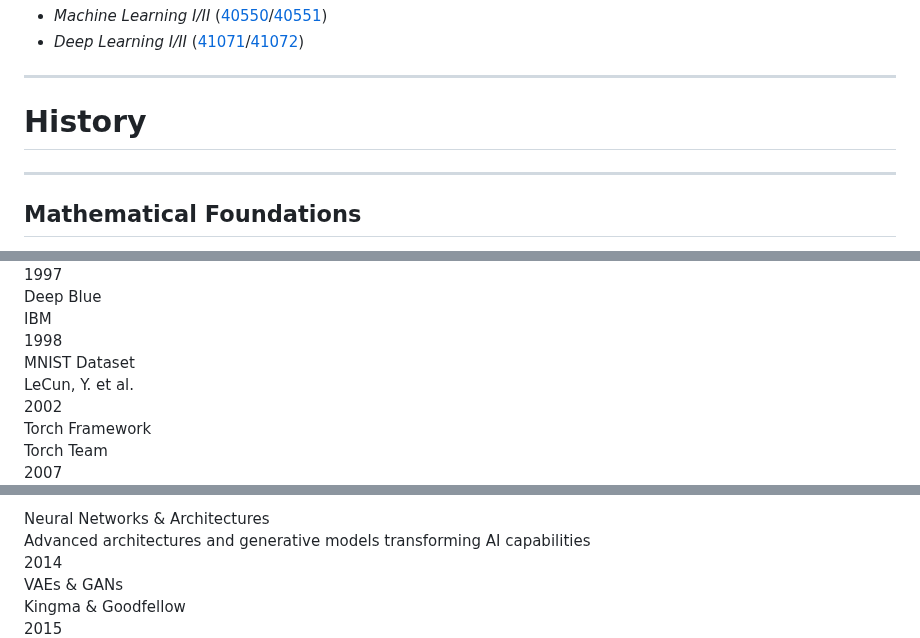
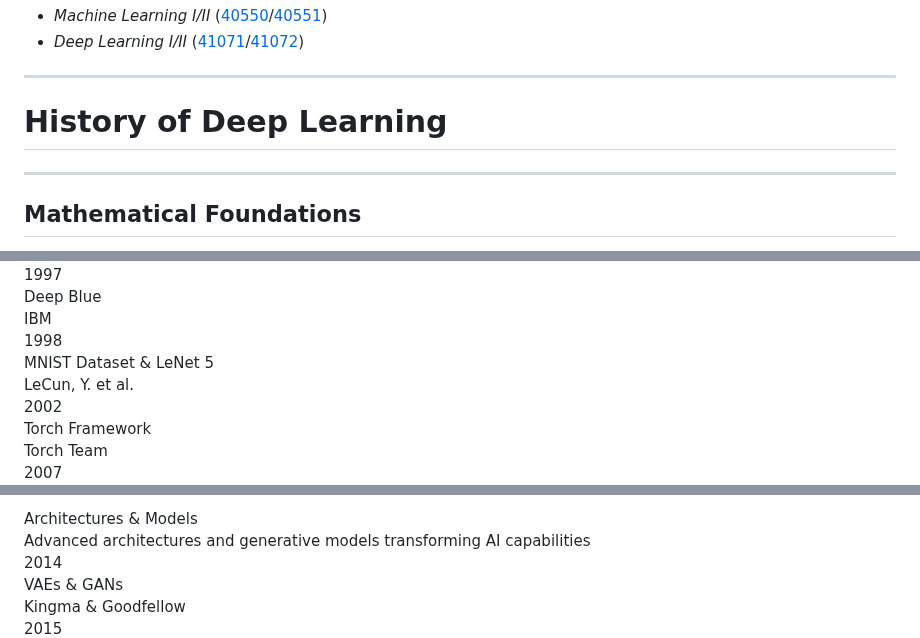
Before and after one commit to faressc/dl4ad, a Markdown page: slides/01-intro.md, 3 parts joined by grey strips. Rendered like a GitHub page.

Commit message:
Added the full machine learning history

```diff
--- a/slides/01-intro.md
+++ b/slides/01-intro.md
@@ -338,7 +338,7 @@ Note: If you don't know if your course counts, drop me an email.
 
 ---
 
-# History
+# History of Deep Learning
 
 ---
 
@@ -679,7 +679,7 @@ Note: If you don't know if your course counts, drop me an email.
         <div class="timeline-item" style="--year: 1998;">
             <div class="timeline-content">
                 <div class="timeline-year">1998</div>
-                <div class="timeline-name">MNIST Dataset</div>
+                <div class="timeline-name">MNIST Dataset & LeNet 5</div>
                 <div class="timeline-author">LeCun, Y. et al.</div>
             </div>
         </div>
@@ -731,6 +731,6 @@ Note: If you don't know if your course counts, drop me an email.
 <div class="timeline-container" style="flex-direction: row;">
     <div style="width: 20%;">
-        <div class="timeline-title">Neural Networks & Architectures</div>
+        <div class="timeline-title">Architectures & Models</div>
         <div class="timeline-text">Advanced architectures and generative models transforming AI capabilities</div>
     </div>
     <div class="timeline" style="width: 80%; --start-year: 2013; --end-year: 2023;">
```
Also changed, not shown: other parts of slides/01-intro.md (+22 -14 lines), extras/machine_learning_history.md (added, +75 -0 lines).
